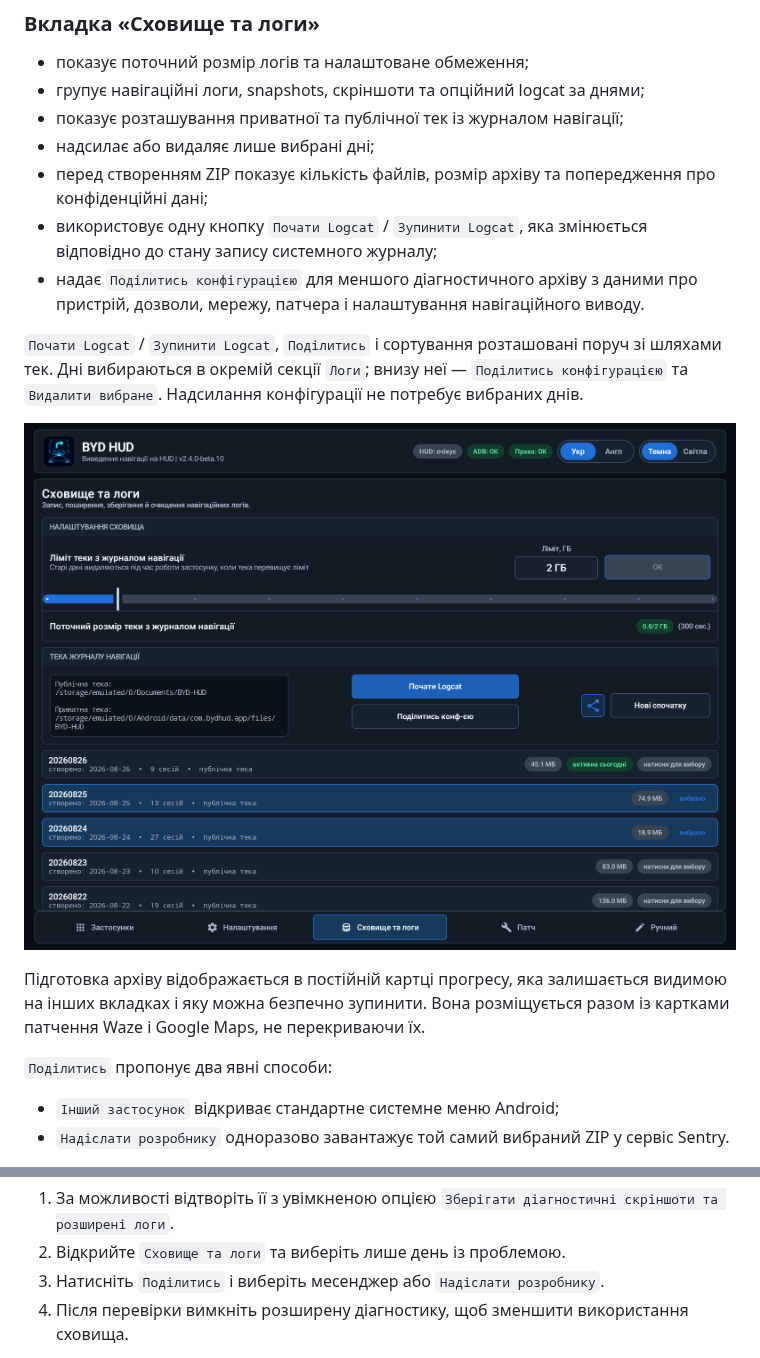
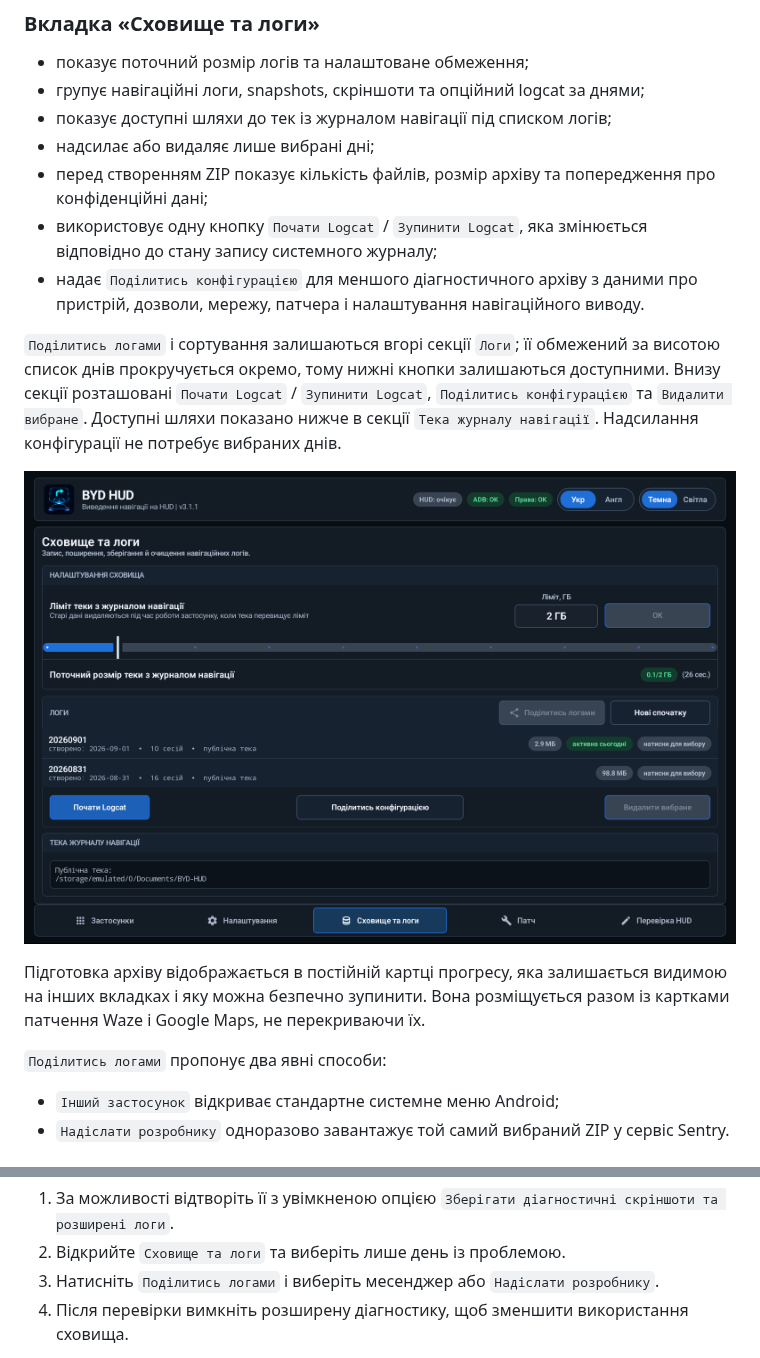
Before and after one commit to sunlixWhyNotAvailable/byd-hud, a Markdown page: README.uk.md, 2 parts joined by grey strips. GitHub-like rendering; pictures changed too: docs/screenshots/uk/storage-and-logs.png.

Commit message:
chore(docs): update README

```diff
--- a/README.uk.md
+++ b/README.uk.md
@@ -303,19 +303,19 @@ BYD HUD зберігає навігаційні дані в теках за дн
 
 - показує поточний розмір логів та налаштоване обмеження;
 - групує навігаційні логи, snapshots, скріншоти та опційний logcat за днями;
-- показує розташування приватної та публічної тек із журналом навігації;
+- показує доступні шляхи до тек із журналом навігації під списком логів;
 - надсилає або видаляє лише вибрані дні;
 - перед створенням ZIP показує кількість файлів, розмір архіву та попередження про конфіденційні дані;
 - використовує одну кнопку `Почати Logcat` / `Зупинити Logcat`, яка змінюється відповідно до стану запису системного журналу;
 - надає `Поділитись конфігурацією` для меншого діагностичного архіву з даними про пристрій, дозволи, мережу, патчера і налаштування навігаційного виводу.
 
-`Почати Logcat` / `Зупинити Logcat`, `Поділитись` і сортування розташовані поруч зі шляхами тек. Дні вибираються в окремій секції `Логи`; внизу неї — `Поділитись конфігурацією` та `Видалити вибране`. Надсилання конфігурації не потребує вибраних днів.
+`Поділитись логами` і сортування залишаються вгорі секції `Логи`; її обмежений за висотою список днів прокручується окремо, тому нижні кнопки залишаються доступними. Внизу секції розташовані `Почати Logcat` / `Зупинити Logcat`, `Поділитись конфігурацією` та `Видалити вибране`. Доступні шляхи показано нижче в секції `Тека журналу навігації`. Надсилання конфігурації не потребує вибраних днів.
 
 <p align="center"><img src="docs/screenshots/uk/storage-and-logs.png" alt="Вкладка Сховище та логи з журналами за днями" width="100%"></p>
 
 Підготовка архіву відображається в постійній картці прогресу, яка залишається видимою на інших вкладках і яку можна безпечно зупинити. Вона розміщується разом із картками патчення Waze і Google Maps, не перекриваючи їх.
 
-`Поділитись` пропонує два явні способи:
+`Поділитись логами` пропонує два явні способи:
 
 - `Інший застосунок` відкриває стандартне системне меню Android;
 - `Надіслати розробнику` одноразово завантажує той самий вибраний ZIP у сервіс Sentry.
@@ -418,7 +418,7 @@ BYD HUD не надсилає автоматично у сервіс Sentry зв
 
 1. За можливості відтворіть її з увімкненою опцією `Зберігати діагностичні скріншоти та розширені логи`.
 2. Відкрийте `Сховище та логи` та виберіть лише день із проблемою.
-3. Натисніть `Поділитись` і виберіть месенджер або `Надіслати розробнику`.
+3. Натисніть `Поділитись логами` і виберіть месенджер або `Надіслати розробнику`.
 4. Після перевірки вимкніть розширену діагностику, щоб зменшити використання сховища.
 
 Для проблеми з дозволами, пристроєм, патчером або запуском скористайтеся `Сховище та логи -> Логи -> Поділитись конфігурацією`.
```
Also changed, not shown: README.md (+4 -4 lines), docs/screenshots/en/storage-and-logs.png.
